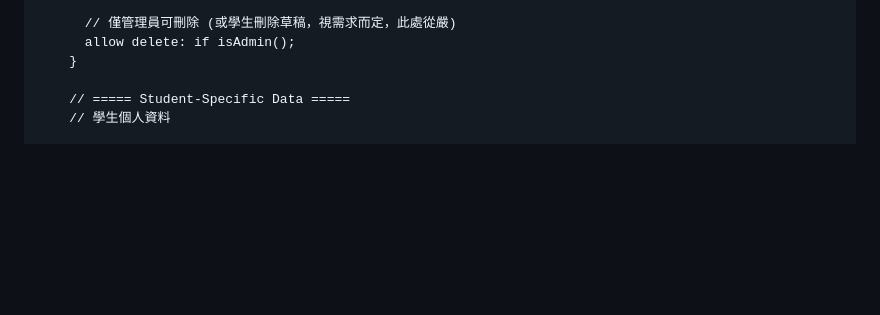
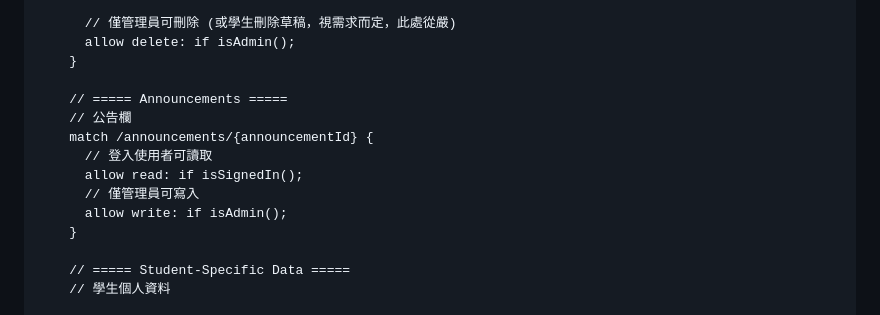
Before and after one commit to Unity1541/PharmaExamUpdate, a Markdown page: _archive/docs/firebase.md, the part around the change. Rendered like a GitHub page; blank space fills up the shorter version.

Commit message:
V3
修改公告權限

```diff
--- a/_archive/docs/firebase.md
+++ b/_archive/docs/firebase.md
@@ -111,6 +111,15 @@ service cloud.firestore {
       allow delete: if isAdmin();
     }
 
+    // ===== Announcements =====
+    // 公告欄
+    match /announcements/{announcementId} {
+      // 登入使用者可讀取
+      allow read: if isSignedIn();
+      // 僅管理員可寫入
+      allow write: if isAdmin();
+    }
+
     // ===== Student-Specific Data =====
     // 學生個人資料
 
```
